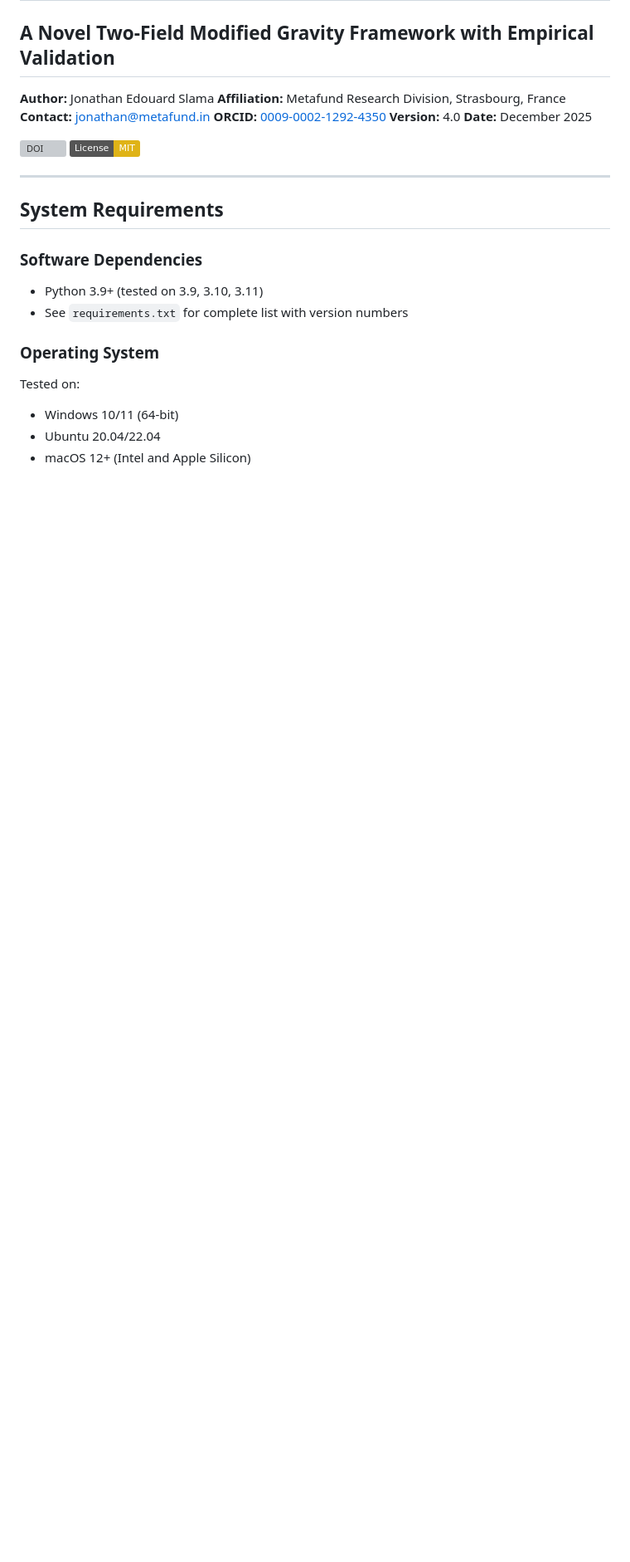
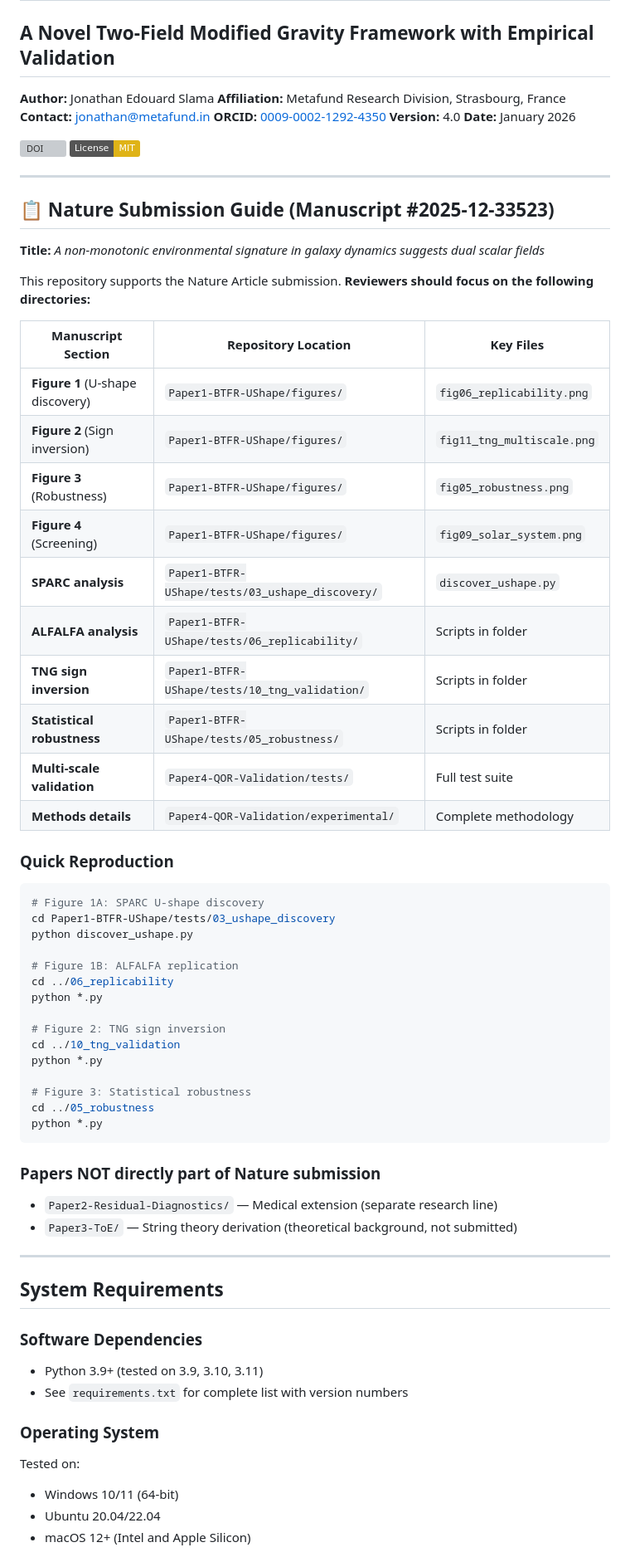
Before and after one commit to JonathanSlama/QO-R-JEDSLAMA, a Markdown page: README.md, the part around the change. Shown at 83% size. GitHub-like rendering; badges without logos; blank space fills up the shorter version; grey boxes are pictures that could not be loaded.

Commit message:
docs: add Nature submission guide for reviewers

````diff
--- a/README.md
+++ b/README.md
@@ -7,10 +7,54 @@
 **Contact:** jonathan@metafund.in
 **ORCID:** [0009-0002-1292-4350](https://orcid.org/0009-0002-1292-4350)
 **Version:** 4.0
-**Date:** December 2025
+**Date:** January 2026
 
 [![DOI](https://zenodo.org/badge/DOI/10.5281/zenodo.17943132.svg)](https://doi.org/10.5281/zenodo.17943132)
 [![License: MIT](https://img.shields.io/badge/License-MIT-yellow.svg)](https://opensource.org/licenses/MIT)
+
+---
+
+## 📋 Nature Submission Guide (Manuscript #2025-12-33523)
+
+**Title:** *A non-monotonic environmental signature in galaxy dynamics suggests dual scalar fields*
+
+This repository supports the Nature Article submission. **Reviewers should focus on the following directories:**
+
+| Manuscript Section | Repository Location | Key Files |
+|--------------------|---------------------|----------|
+| **Figure 1** (U-shape discovery) | `Paper1-BTFR-UShape/figures/` | `fig06_replicability.png` |
+| **Figure 2** (Sign inversion) | `Paper1-BTFR-UShape/figures/` | `fig11_tng_multiscale.png` |
+| **Figure 3** (Robustness) | `Paper1-BTFR-UShape/figures/` | `fig05_robustness.png` |
+| **Figure 4** (Screening) | `Paper1-BTFR-UShape/figures/` | `fig09_solar_system.png` |
+| **SPARC analysis** | `Paper1-BTFR-UShape/tests/03_ushape_discovery/` | `discover_ushape.py` |
+| **ALFALFA analysis** | `Paper1-BTFR-UShape/tests/06_replicability/` | Scripts in folder |
+| **TNG sign inversion** | `Paper1-BTFR-UShape/tests/10_tng_validation/` | Scripts in folder |
+| **Statistical robustness** | `Paper1-BTFR-UShape/tests/05_robustness/` | Scripts in folder |
+| **Multi-scale validation** | `Paper4-QOR-Validation/tests/` | Full test suite |
+| **Methods details** | `Paper4-QOR-Validation/experimental/` | Complete methodology |
+
+### Quick Reproduction
+```bash
+# Figure 1A: SPARC U-shape discovery
+cd Paper1-BTFR-UShape/tests/03_ushape_discovery
+python discover_ushape.py
+
+# Figure 1B: ALFALFA replication
+cd ../06_replicability
+python *.py
+
+# Figure 2: TNG sign inversion
+cd ../10_tng_validation
+python *.py
+
+# Figure 3: Statistical robustness
+cd ../05_robustness
+python *.py
+```
+
+### Papers NOT directly part of Nature submission
+- `Paper2-Residual-Diagnostics/` — Medical extension (separate research line)
+- `Paper3-ToE/` — String theory derivation (theoretical background, not submitted)
 
 ---
 
````
